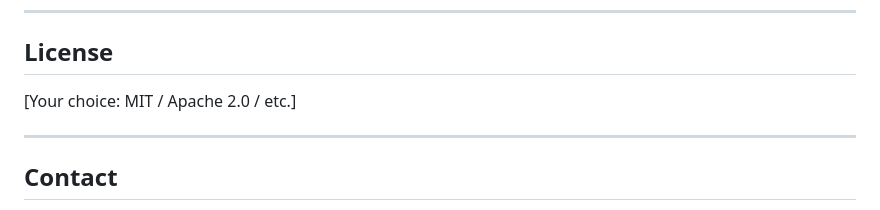
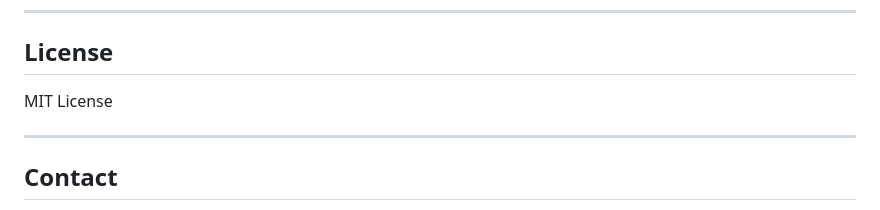
Before and after one commit to shajissa8/smart-retail-demand-system, a Markdown page: README.md, the part around the change. Rendered like a GitHub page.

Commit message:
Update license section in README
Remove placeholder text for license section.

```diff
--- a/README.md
+++ b/README.md
@@ -225,7 +225,7 @@ This is a validated submission and competitive solution. For academic or commerc
 
 ## License
 
-[Your choice: MIT / Apache 2.0 / etc.]
+MIT License
 
 ---
 
```
